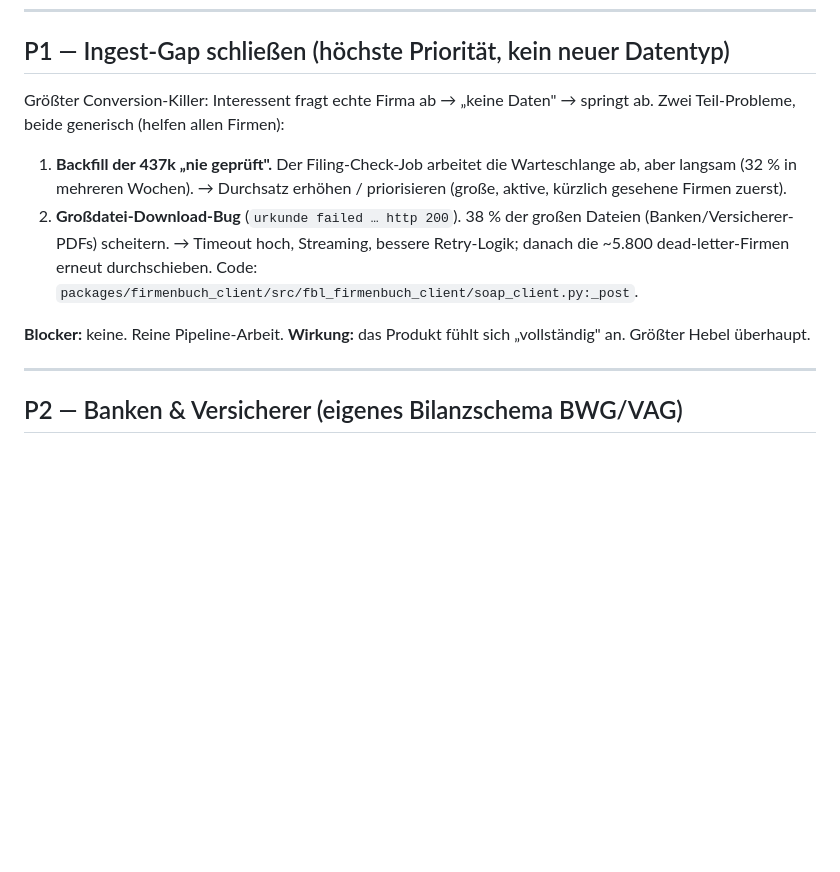
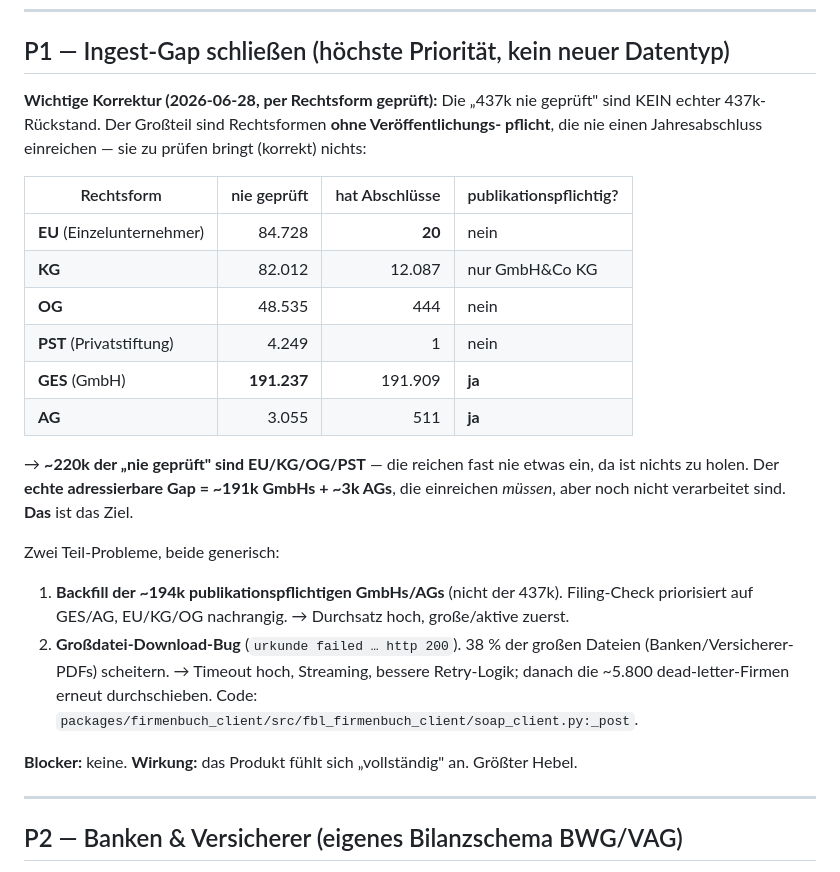
Before and after one commit to jkbngb/agentic-firmenbuch, a Markdown page: ROADMAP.md, the part around the change. Drawn GitHub-style; blank space fills up the shorter version.

Commit message:
ROADMAP: correct the ingest-gap framing with per-Rechtsform data
The "437k never filing-checked" is not a real 437k backlog. Verified by
legal-form breakdown (live registry): ~220k are EU/KG/OG/PST that have no
publication duty and essentially never file (EU: 84,728 never-checked vs
20 with filings; OG: 48,535 vs 444; PST: 4,249 vs 1). The genuine
addressable gap is the ~191k GmbHs + ~3k AGs that must publish but aren't
processed yet. P1 retargets the backfill to GES/AG.

Also re-confirmed bank/insurer JA filings are PDF-only via the official
sucheUrkunde API (Erste 21/21 pdf, UniCredit 17/17, UNIQA 21/21, Wiener
Städtische 13/13; Generali 19 pdf + 1 JABPDF-stub xml).

Co-Authored-By: Claude Opus 4.8 <noreply@anthropic.com>

```diff
--- a/ROADMAP.md
+++ b/ROADMAP.md
@@ -36,19 +36,34 @@ weil ihr Filing-Check noch aussteht.
 
 ## P1 — Ingest-Gap schließen (höchste Priorität, kein neuer Datentyp)
 
-Größter Conversion-Killer: Interessent fragt echte Firma ab → „keine Daten" → springt ab.
-Zwei Teil-Probleme, beide generisch (helfen allen Firmen):
+**Wichtige Korrektur (2026-06-28, per Rechtsform geprüft):** Die „437k nie geprüft" sind
+KEIN echter 437k-Rückstand. Der Großteil sind Rechtsformen **ohne Veröffentlichungs-
+pflicht**, die nie einen Jahresabschluss einreichen — sie zu prüfen bringt (korrekt)
+nichts:
 
-1. **Backfill der 437k „nie geprüft".** Der Filing-Check-Job arbeitet die Warteschlange
-   ab, aber langsam (32 % in mehreren Wochen). → Durchsatz erhöhen / priorisieren
-   (große, aktive, kürzlich gesehene Firmen zuerst).
+| Rechtsform | nie geprüft | hat Abschlüsse | publikationspflichtig? |
+|---|---:|---:|---|
+| **EU** (Einzelunternehmer) | 84.728 | **20** | nein |
+| **KG** | 82.012 | 12.087 | nur GmbH&Co KG |
+| **OG** | 48.535 | 444 | nein |
+| **PST** (Privatstiftung) | 4.249 | 1 | nein |
+| **GES** (GmbH) | **191.237** | 191.909 | **ja** |
+| **AG** | 3.055 | 511 | **ja** |
+
+→ **~220k der „nie geprüft" sind EU/KG/OG/PST** — die reichen fast nie etwas ein, da ist
+nichts zu holen. Der **echte adressierbare Gap = ~191k GmbHs + ~3k AGs**, die einreichen
+*müssen*, aber noch nicht verarbeitet sind. **Das** ist das Ziel.
+
+Zwei Teil-Probleme, beide generisch:
+
+1. **Backfill der ~194k publikationspflichtigen GmbHs/AGs** (nicht der 437k). Filing-Check
+   priorisiert auf GES/AG, EU/KG/OG nachrangig. → Durchsatz hoch, große/aktive zuerst.
 2. **Großdatei-Download-Bug** (`urkunde failed … http 200`). 38 % der großen Dateien
    (Banken/Versicherer-PDFs) scheitern. → Timeout hoch, Streaming, bessere Retry-Logik;
    danach die ~5.800 dead-letter-Firmen erneut durchschieben. Code:
    `packages/firmenbuch_client/src/fbl_firmenbuch_client/soap_client.py:_post`.
 
-**Blocker:** keine. Reine Pipeline-Arbeit. **Wirkung:** das Produkt fühlt sich
-„vollständig" an. Größter Hebel überhaupt.
+**Blocker:** keine. **Wirkung:** das Produkt fühlt sich „vollständig" an. Größter Hebel.
 
 ---
 
```
